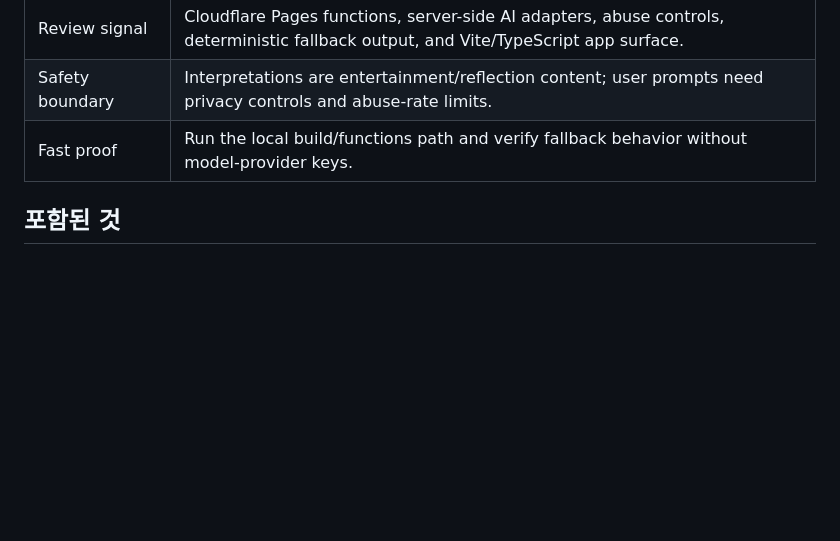
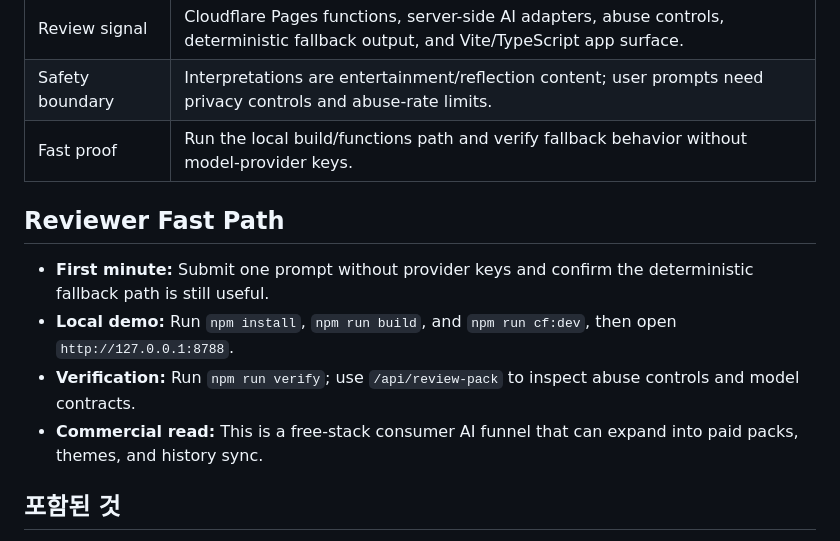
Before and after one commit to KIM3310/dream-interpretation-pages, a Markdown page: README.md, the part around the change. Drawn GitHub-style; blank space fills up the shorter version.

Commit message:
Add reviewer fast path

```diff
--- a/README.md
+++ b/README.md
@@ -15,6 +15,13 @@ A consumer AI app that tests fast distribution, safe fallback behavior, and ligh
 | Review signal | Cloudflare Pages functions, server-side AI adapters, abuse controls, deterministic fallback output, and Vite/TypeScript app surface. |
 | Safety boundary | Interpretations are entertainment/reflection content; user prompts need privacy controls and abuse-rate limits. |
 | Fast proof | Run the local build/functions path and verify fallback behavior without model-provider keys. |
+
+## Reviewer Fast Path
+
+- **First minute:** Submit one prompt without provider keys and confirm the deterministic fallback path is still useful.
+- **Local demo:** Run `npm install`, `npm run build`, and `npm run cf:dev`, then open `http://127.0.0.1:8788`.
+- **Verification:** Run `npm run verify`; use `/api/review-pack` to inspect abuse controls and model contracts.
+- **Commercial read:** This is a free-stack consumer AI funnel that can expand into paid packs, themes, and history sync.
 
 ## 포함된 것
 
```
